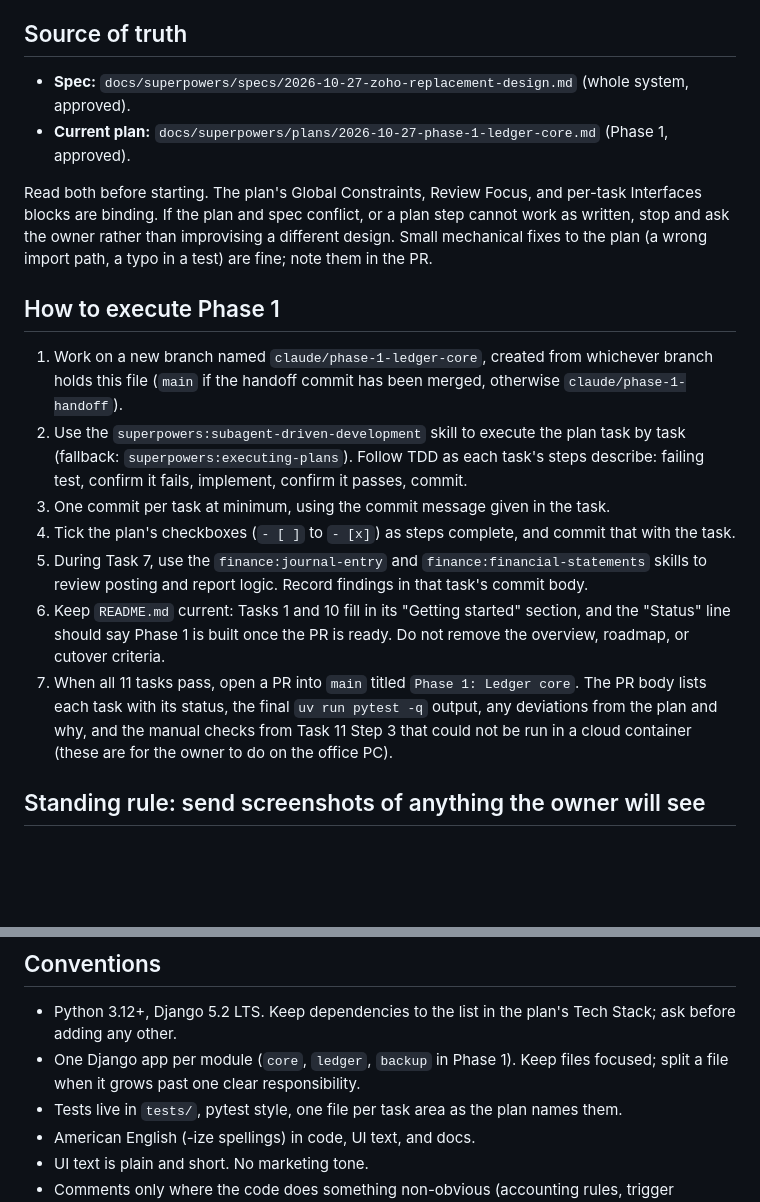
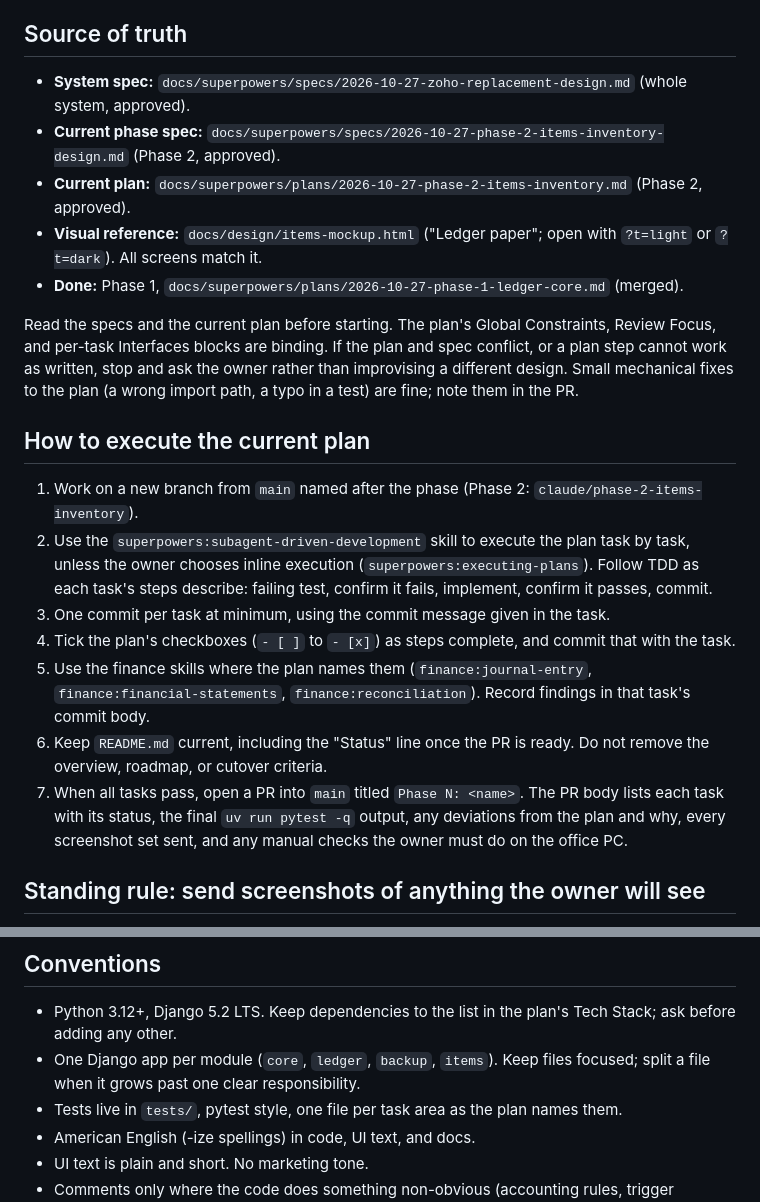
Before and after one commit to Blz989/dnb-books, a Markdown page: CLAUDE.md, 2 parts joined by grey strips. GitHub-like rendering; blank space fills up the shorter version.

Commit message:
docs: Phase 2 implementation plan; point CLAUDE.md at it
Co-Authored-By: Claude Opus 5.5 <noreply@anthropic.com>
Claude-Session: https://claude.ai/code/session_01E1dRDCDdxoRdEaUa8BogCT

```diff
--- a/CLAUDE.md
+++ b/CLAUDE.md
@@ -4,20 +4,23 @@ Self-hosted replacement for Zoho Books and Zoho Inventory for a small business.
 
 ## Source of truth
 
-- **Spec:** `docs/superpowers/specs/2026-10-27-zoho-replacement-design.md` (whole system, approved).
-- **Current plan:** `docs/superpowers/plans/2026-10-27-phase-1-ledger-core.md` (Phase 1, approved).
+- **System spec:** `docs/superpowers/specs/2026-10-27-zoho-replacement-design.md` (whole system, approved).
+- **Current phase spec:** `docs/superpowers/specs/2026-10-27-phase-2-items-inventory-design.md` (Phase 2, approved).
+- **Current plan:** `docs/superpowers/plans/2026-10-27-phase-2-items-inventory.md` (Phase 2, approved).
+- **Visual reference:** `docs/design/items-mockup.html` ("Ledger paper"; open with `?t=light` or `?t=dark`). All screens match it.
+- **Done:** Phase 1, `docs/superpowers/plans/2026-10-27-phase-1-ledger-core.md` (merged).
 
-Read both before starting. The plan's Global Constraints, Review Focus, and per-task Interfaces blocks are binding. If the plan and spec conflict, or a plan step cannot work as written, stop and ask the owner rather than improvising a different design. Small mechanical fixes to the plan (a wrong import path, a typo in a test) are fine; note them in the PR.
+Read the specs and the current plan before starting. The plan's Global Constraints, Review Focus, and per-task Interfaces blocks are binding. If the plan and spec conflict, or a plan step cannot work as written, stop and ask the owner rather than improvising a different design. Small mechanical fixes to the plan (a wrong import path, a typo in a test) are fine; note them in the PR.
 
-## How to execute Phase 1
+## How to execute the current plan
 
-1. Work on a new branch named `claude/phase-1-ledger-core`, created from whichever branch holds this file (`main` if the handoff commit has been merged, otherwise `claude/phase-1-handoff`).
-2. Use the `superpowers:subagent-driven-development` skill to execute the plan task by task (fallback: `superpowers:executing-plans`). Follow TDD as each task's steps describe: failing test, confirm it fails, implement, confirm it passes, commit.
+1. Work on a new branch from `main` named after the phase (Phase 2: `claude/phase-2-items-inventory`).
+2. Use the `superpowers:subagent-driven-development` skill to execute the plan task by task, unless the owner chooses inline execution (`superpowers:executing-plans`). Follow TDD as each task's steps describe: failing test, confirm it fails, implement, confirm it passes, commit.
 3. One commit per task at minimum, using the commit message given in the task.
 4. Tick the plan's checkboxes (`- [ ]` to `- [x]`) as steps complete, and commit that with the task.
-5. During Task 7, use the `finance:journal-entry` and `finance:financial-statements` skills to review posting and report logic. Record findings in that task's commit body.
-6. Keep `README.md` current: Tasks 1 and 10 fill in its "Getting started" section, and the "Status" line should say Phase 1 is built once the PR is ready. Do not remove the overview, roadmap, or cutover criteria.
-7. When all 11 tasks pass, open a PR into `main` titled `Phase 1: Ledger core`. The PR body lists each task with its status, the final `uv run pytest -q` output, any deviations from the plan and why, and the manual checks from Task 11 Step 3 that could not be run in a cloud container (these are for the owner to do on the office PC).
+5. Use the finance skills where the plan names them (`finance:journal-entry`, `finance:financial-statements`, `finance:reconciliation`). Record findings in that task's commit body.
+6. Keep `README.md` current, including the "Status" line once the PR is ready. Do not remove the overview, roadmap, or cutover criteria.
+7. When all tasks pass, open a PR into `main` titled `Phase N: <name>`. The PR body lists each task with its status, the final `uv run pytest -q` output, any deviations from the plan and why, every screenshot set sent, and any manual checks the owner must do on the office PC.
 
 ## Standing rule: send screenshots of anything the owner will see
 
@@ -54,7 +57,7 @@ uv run python manage.py serve    # start the app (waitress) on 0.0.0.0:8000
 ## Conventions
 
 - Python 3.12+, Django 5.2 LTS. Keep dependencies to the list in the plan's Tech Stack; ask before adding any other.
-- One Django app per module (`core`, `ledger`, `backup` in Phase 1). Keep files focused; split a file when it grows past one clear responsibility.
+- One Django app per module (`core`, `ledger`, `backup`, `items`). Keep files focused; split a file when it grows past one clear responsibility.
 - Tests live in `tests/`, pytest style, one file per task area as the plan names them.
 - American English (-ize spellings) in code, UI text, and docs.
 - UI text is plain and short. No marketing tone.
```
Also changed, not shown: 1 other file.
